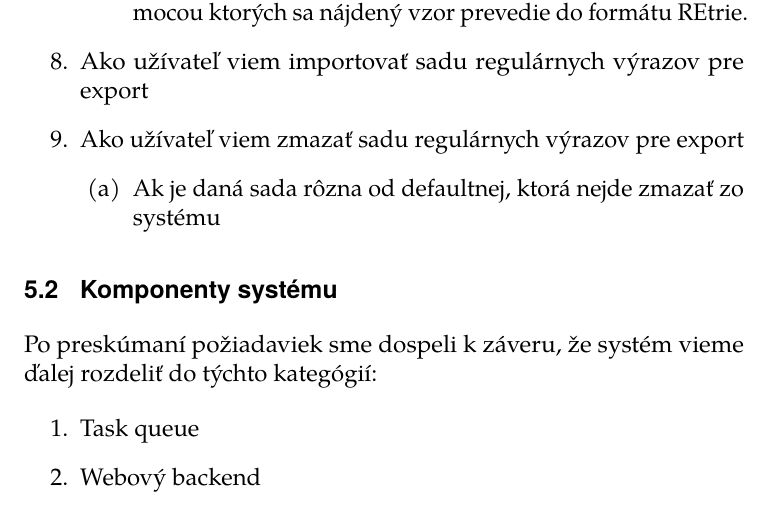
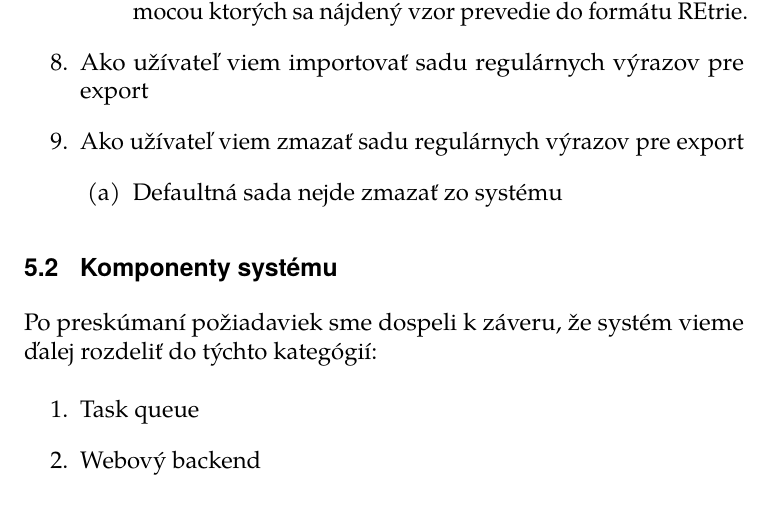
Before and after one commit to tmarton/pyminer-thesis, a LaTeX thesis (fi-pdflatex.tex, which reads analysis.tex): part of page 29 of 52, cut so that both start at the same text. Compiled offline with pdfLaTeX.

Commit message:
illogical sentence fix

```diff
--- a/analysis.tex
+++ b/analysis.tex
@@ -37,7 +37,7 @@ Systém automaticky predpokladá, že užívateľ pri prístupe má v~pláne za
   \item Ako užívateľ viem importovať sadu regulárnych výrazov pre export
   \item Ako užívateľ viem zmazať sadu regulárnych výrazov pre export
   \begin{enumerate}
-  	\item Ak je daná sada rôzna od defaultnej, ktorá nejde zmazať zo systému
+  	\item Defaultná sada nejde zmazať zo systému
   \end{enumerate}
 \end{enumerate}
 
```
